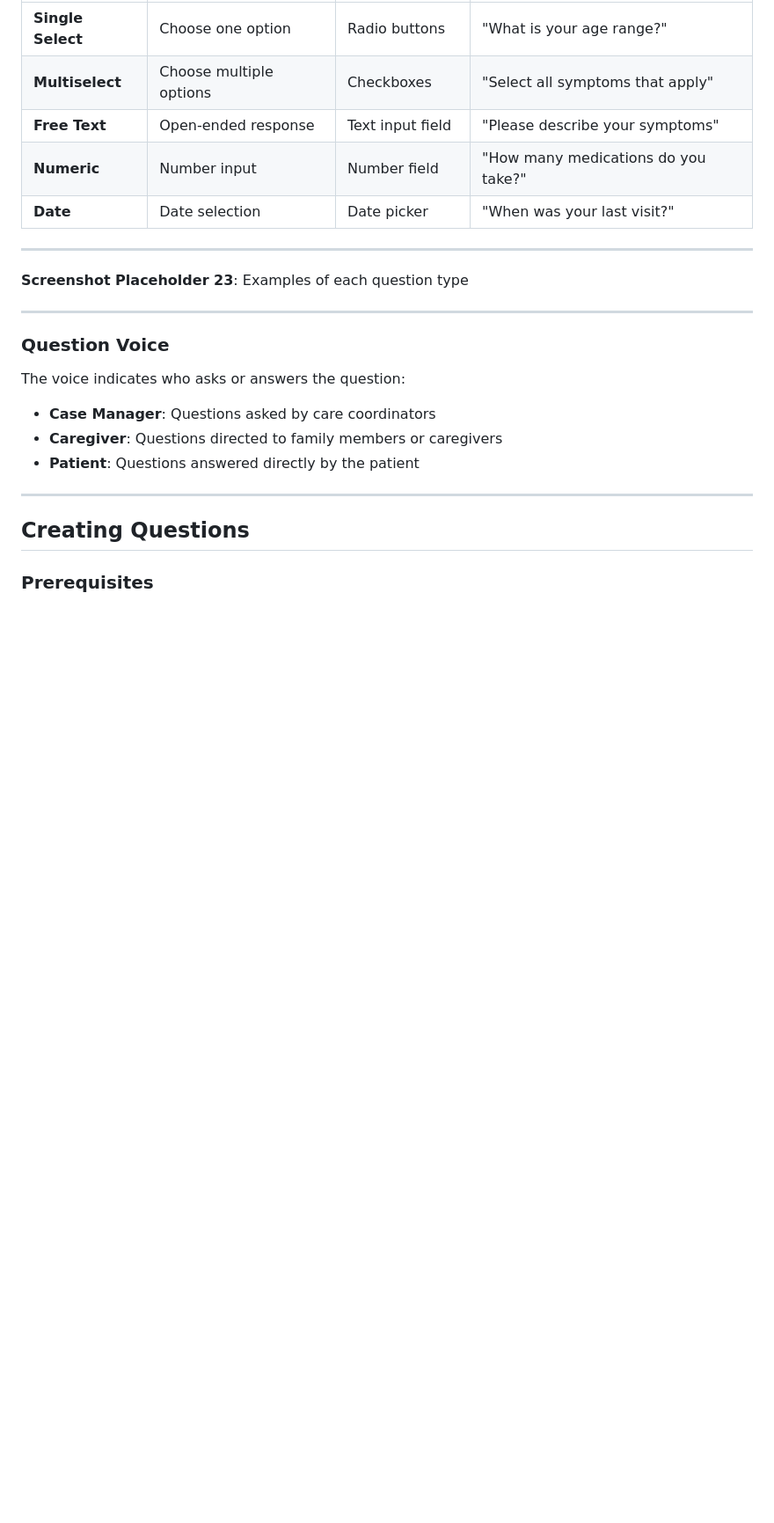
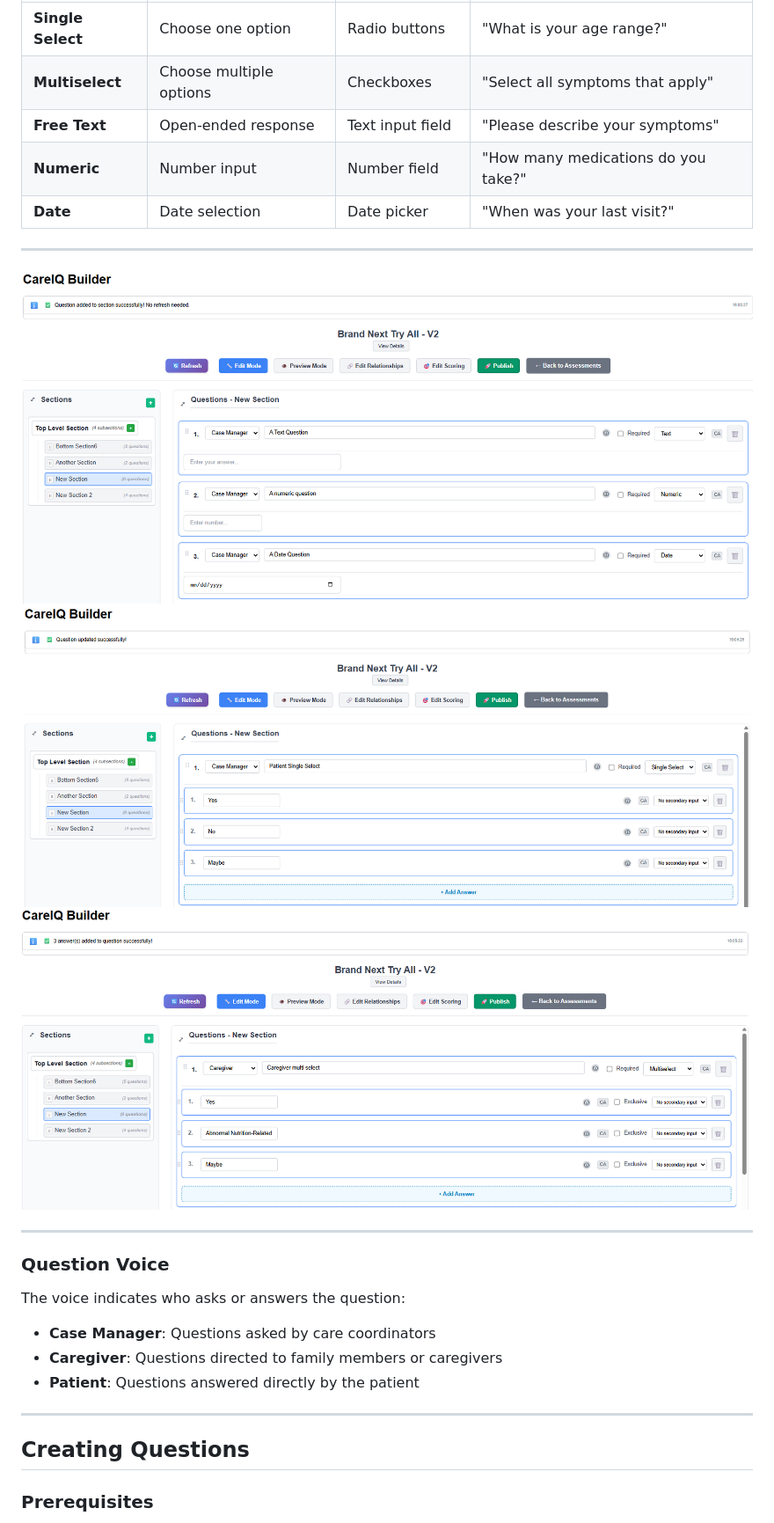
Before and after one commit to DannyLeblanc7/CareIQBuilder, a Markdown page: Documentation/User-Guide/04-question-answer-management.md, the part around the change printed below. Shown: that part at 88% size. Rendered like a GitHub page; pictures changed too: Documentation/User-Guide/Screenshots/multiSelectQuestion.png (added), Documentation/User-Guide/Screenshots/singleSelectQuestion.png (added), Documentation/User-Guide/Screenshots/textDateNumericQuestion.png (added); blank space fills up the shorter version.

```diff
--- a/Documentation/User-Guide/04-question-answer-management.md
+++ b/Documentation/User-Guide/04-question-answer-management.md
@@ -32,7 +32,9 @@ CareIQ Builder supports five question types:
 
 ---
 
-**Screenshot Placeholder 23**: Examples of each question type
+![CareIQ Builder](Screenshots/textDateNumericQuestion.png "Text, Date, Numeric Question")
+![CareIQ Builder](Screenshots/singleSelectQuestion.png "Single Select Question")
+![CareIQ Builder](Screenshots/multiSelectQuestion.png "Multiselect Question")
 
 ---
 
```
Also changed, not shown: other parts of Documentation/User-Guide/04-question-answer-management.md (+11 -19 lines), Documentation/User-Guide/Screenshots/addQuestion.png (added), Documentation/User-Guide/Screenshots/questionTypeahead.png (added), Documentation/User-Guide/Screenshots/saveCancelQuestion.png (added), 3 other files.
